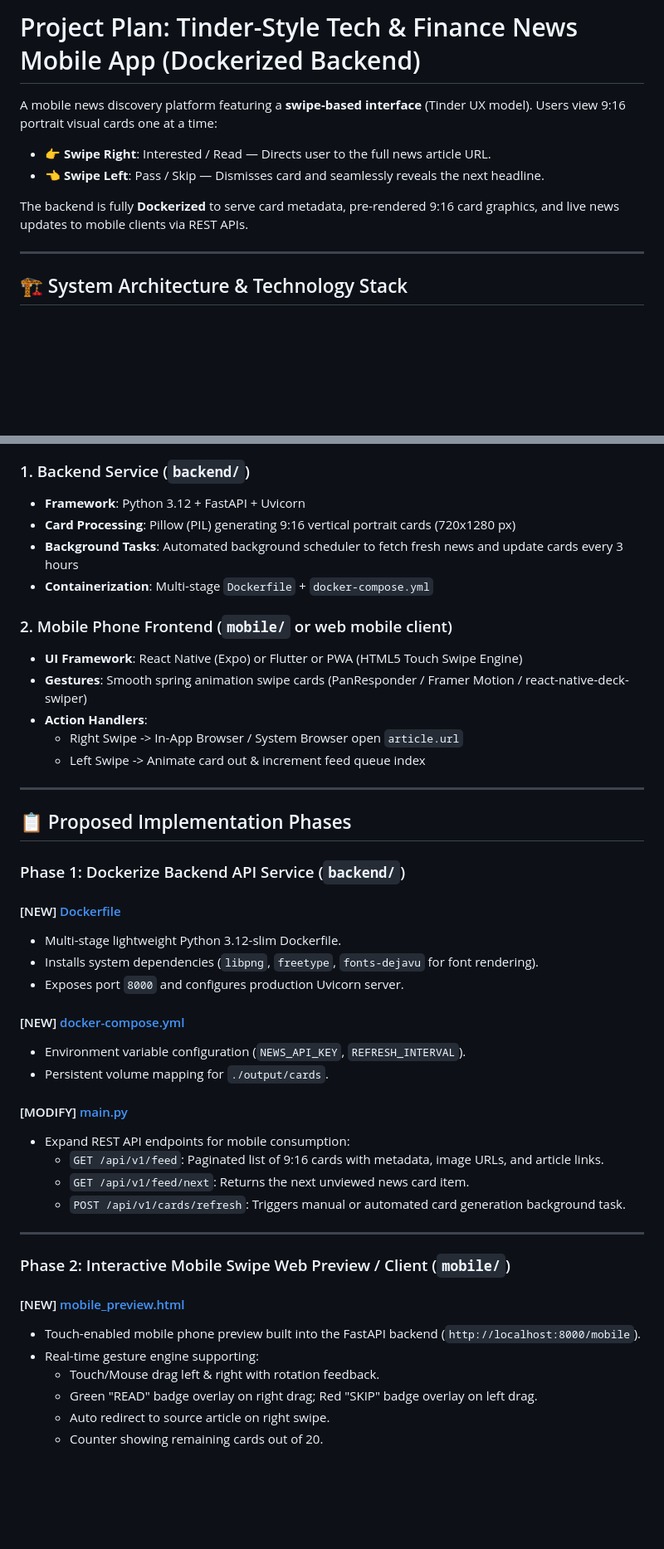
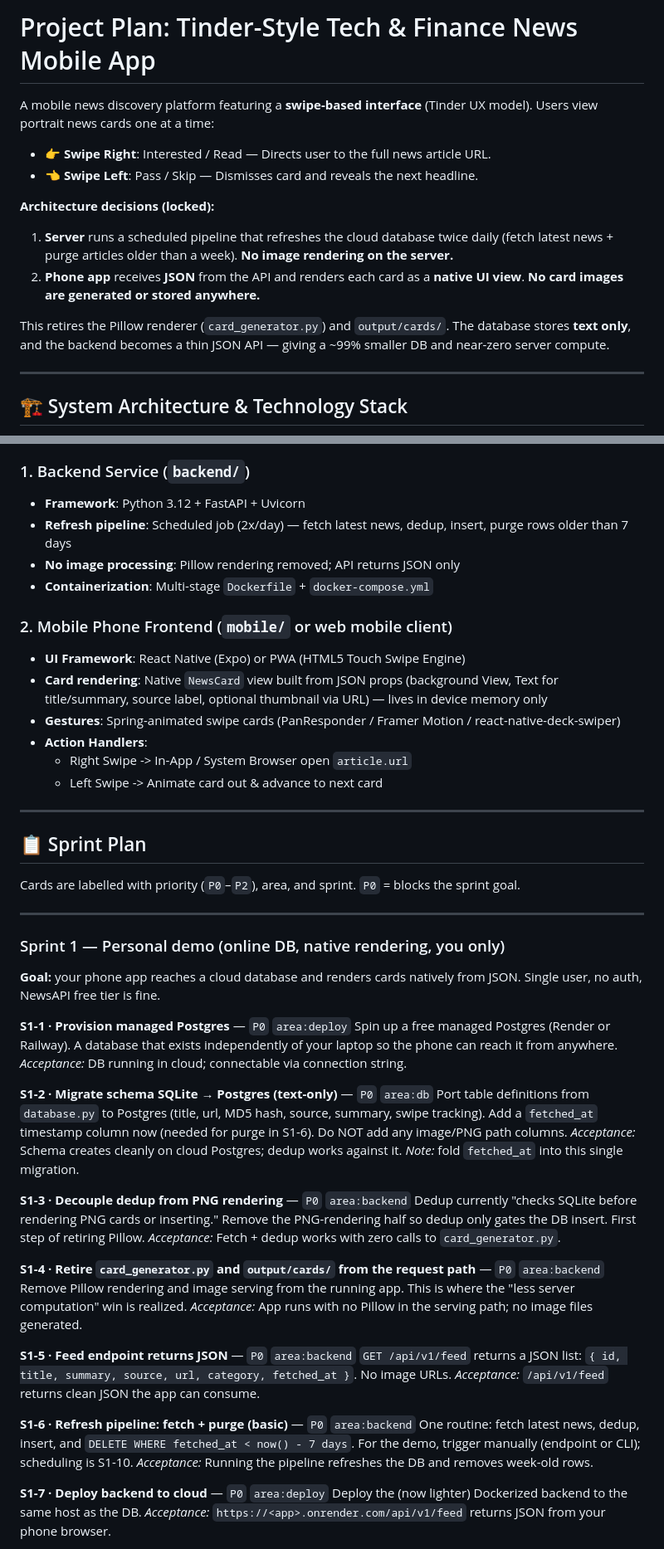
Before and after one commit to kvsznmate/Paperswap, a Markdown page: implementation_plan.md, 2 parts joined by grey strips. Shown at 83% size. Drawn GitHub-style; blank space fills up the shorter version.

Commit message:
New implementation plan.
We will not store the images, but render them on the phone UI.

```diff
--- a/implementation_plan.md
+++ b/implementation_plan.md
@@ -1,10 +1,14 @@
-# Project Plan: Tinder-Style Tech & Finance News Mobile App (Dockerized Backend)
+# Project Plan: Tinder-Style Tech & Finance News Mobile App
 
-A mobile news discovery platform featuring a **swipe-based interface** (Tinder UX model). Users view 9:16 portrait visual cards one at a time:
+A mobile news discovery platform featuring a **swipe-based interface** (Tinder UX model). Users view portrait news cards one at a time:
 - 👉 **Swipe Right**: Interested / Read — Directs user to the full news article URL.
-- 👈 **Swipe Left**: Pass / Skip — Dismisses card and seamlessly reveals the next headline.
+- 👈 **Swipe Left**: Pass / Skip — Dismisses card and reveals the next headline.
 
-The backend is fully **Dockerized** to serve card metadata, pre-rendered 9:16 card graphics, and live news updates to mobile clients via REST APIs.
+**Architecture decisions (locked):**
+1. **Server** runs a scheduled pipeline that refreshes the cloud database twice daily (fetch latest news + purge articles older than a week). **No image rendering on the server.**
+2. **Phone app** receives **JSON** from the API and renders each card as a **native UI view**. **No card images are generated or stored anywhere.**
+
+This retires the Pillow renderer (`card_generator.py`) and `output/cards/`. The database stores **text only**, and the backend becomes a thin JSON API — giving a ~99% smaller DB and near-zero server compute.
 
 ---
 
@@ -21,46 +27,56 @@ graph TD
 
 ### 1. Backend Service (`backend/`)
 - **Framework**: Python 3.12 + FastAPI + Uvicorn
-- **Card Processing**: Pillow (PIL) generating 9:16 vertical portrait cards (720x1280 px)
-- **Background Tasks**: Automated background scheduler to fetch fresh news and update cards every 3 hours
+- **Refresh pipeline**: Scheduled job (2x/day) — fetch latest news, dedup, insert, purge rows older than 7 days
+- **No image processing**: Pillow rendering removed; API returns JSON only
 - **Containerization**: Multi-stage `Dockerfile` + `docker-compose.yml`
 
 ### 2. Mobile Phone Frontend (`mobile/` or web mobile client)
-- **UI Framework**: React Native (Expo) or Flutter or PWA (HTML5 Touch Swipe Engine)
-- **Gestures**: Smooth spring animation swipe cards (PanResponder / Framer Motion / react-native-deck-swiper)
+- **UI Framework**: React Native (Expo) or PWA (HTML5 Touch Swipe Engine)
+- **Card rendering**: Native `NewsCard` view built from JSON props (background View, Text for title/summary, source label, optional thumbnail via URL) — lives in device memory only
+- **Gestures**: Spring-animated swipe cards (PanResponder / Framer Motion / react-native-deck-swiper)
 - **Action Handlers**:
-  - Right Swipe -> In-App Browser / System Browser open `article.url`
-  - Left Swipe -> Animate card out & increment feed queue index
+  - Right Swipe -> In-App / System Browser open `article.url`
+  - Left Swipe -> Animate card out & advance to next card
 
 ---
 
-## 📋 Proposed Implementation Phases
+## 📋 Sprint Plan
 
-### Phase 1: Dockerize Backend API Service (`backend/`)
-
-#### [NEW] [Dockerfile](file:///c:/Users/matek_yulq090/Desktop/Antigrav_test/backend/Dockerfile)
-- Multi-stage lightweight Python 3.12-slim Dockerfile.
-- Installs system dependencies (`libpng`, `freetype`, `fonts-dejavu` for font rendering).
-- Exposes port `8000` and configures production Uvicorn server.
-
-#### [NEW] [docker-compose.yml](file:///c:/Users/matek_yulq090/Desktop/Antigrav_test/backend/docker-compose.yml)
-- Environment variable configuration (`NEWS_API_KEY`, `REFRESH_INTERVAL`).
-- Persistent volume mapping for `./output/cards`.
-
-#### [MODIFY] [main.py](file:///c:/Users/matek_yulq090/Desktop/Antigrav_test/backend/main.py)
-- Expand REST API endpoints for mobile consumption:
-  - `GET /api/v1/feed`: Paginated list of 9:16 cards with metadata, image URLs, and article links.
-  - `GET /api/v1/feed/next`: Returns the next unviewed news card item.
-  - `POST /api/v1/cards/refresh`: Triggers manual or automated card generation background task.
+Cards are labelled with priority (`P0`–`P2`), area, and sprint. `P0` = blocks the sprint goal.
 
 ---
 
-### Phase 2: Interactive Mobile Swipe Web Preview / Client (`mobile/`)
+### Sprint 1 — Personal demo (online DB, native rendering, you only)
 
-#### [NEW] [mobile_preview.html](file:///c:/Users/matek_yulq090/Desktop/Antigrav_test/backend/templates/mobile_preview.html)
-- Touch-enabled mobile phone preview built into the FastAPI backend (`http://localhost:8000/mobile`).
-- Real-time gesture engine supporting:
-  - Touch/Mouse drag left & right with rotation feedback.
-  - Green "READ" badge overlay on right drag; Red "SKIP" badge overlay on left drag.
-  - Auto redirect to source article on right swipe.
-  - Counter showing remaining cards out of 20.
+**Goal:** your phone app reaches a cloud database and renders cards natively from JSON. Single user, no auth, NewsAPI free tier is fine.
+
+**S1-1 · Provision managed Postgres** — `P0` `area:deploy`
+Spin up a free managed Postgres (Render or Railway). A database that exists independently of your laptop so the phone can reach it from anywhere.
+*Acceptance:* DB running in cloud; connectable via connection string.
+
+**S1-2 · Migrate schema SQLite → Postgres (text-only)** — `P0` `area:db`
+Port table definitions from `database.py` to Postgres (title, url, MD5 hash, source, summary, swipe tracking). Add a `fetched_at` timestamp column now (needed for purge in S1-6). Do NOT add any image/PNG path columns.
+*Acceptance:* Schema creates cleanly on cloud Postgres; dedup works against it.
+*Note:* fold `fetched_at` into this single migration.
+
+**S1-3 · Decouple dedup from PNG rendering** — `P0` `area:backend`
+Dedup currently "checks SQLite before rendering PNG cards or inserting." Remove the PNG-rendering half so dedup only gates the DB insert. First step of retiring Pillow.
+*Acceptance:* Fetch + dedup works with zero calls to `card_generator.py`.
+
+**S1-4 · Retire `card_generator.py` and `output/cards/` from the request path** — `P0` `area:backend`
+Remove Pillow rendering and image serving from the running app. This is where the "less server computation" win is realized.
+*Acceptance:* App runs with no Pillow in the serving path; no image files generated.
+
+**S1-5 · Feed endpoint returns JSON** — `P0` `area:backend`
+`GET /api/v1/feed` returns a JSON list: `{ id, title, summary, source, url, category, fetched_at }`. No image URLs.
+*Acceptance:* `/api/v1/feed` returns clean JSON the app can consume.
+
+**S1-6 · Refresh pipeline: fetch + purge (basic)** — `P0` `area:backend`
+One routine: fetch latest news, dedup, insert, and `DELETE WHERE fetched_at < now() - 7 days`. For the demo, trigger manually (endpoint or CLI); scheduling is S1-10.
+*Acceptance:* Running the pipeline refreshes the DB and removes week-old rows.
+
+**S1-7 · Deploy backend to cloud** — `P0` `area:deploy`
+Deploy the (now lighter) Dockerized backend to the same host as the DB.
+*Acceptance:* `https://<app>.onrender.com/api/v1/feed` returns JSON from your phone browser.
+
```
Also changed, not shown: other parts of implementation_plan.md (+90 -11 lines).
